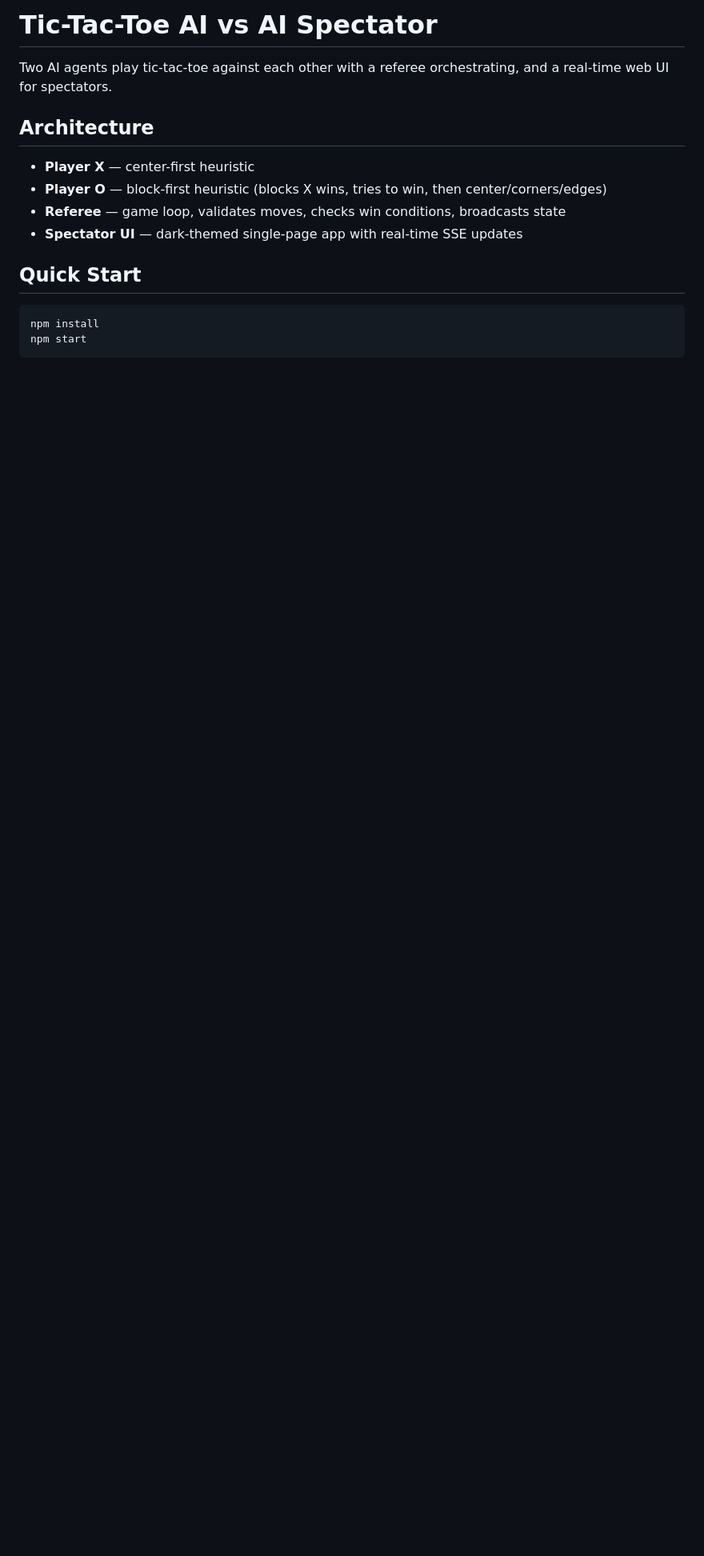
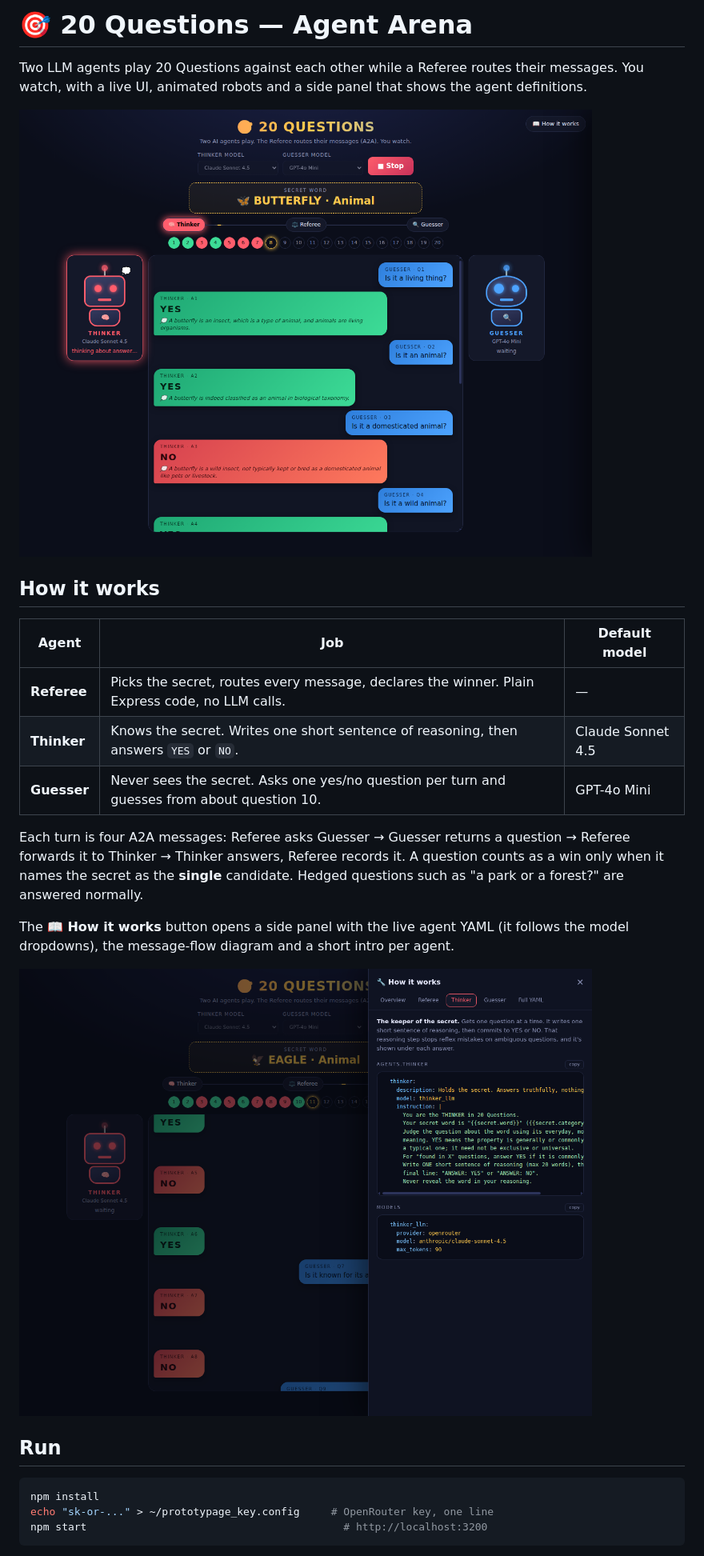
Before and after one commit to TundraCube/poc-dockeragent, a Markdown page: README.md, the part around the change printed below. Shown: that part at 80% size. Rendered like a GitHub page; pictures changed too: docs/panel.png (added), docs/screenshot.png (added); blank space fills up the shorter version.

````diff
--- a/README.md
+++ b/README.md
@@ -1,18 +1,29 @@
-# Tic-Tac-Toe AI vs AI Spectator
+# 🎯 20 Questions — Agent Arena
 
-Two AI agents play tic-tac-toe against each other with a referee orchestrating, and a real-time web UI for spectators.
+Two LLM agents play 20 Questions against each other while a Referee routes their messages. You watch, with a live UI, animated robots and a side panel that shows the agent definitions.
 
-## Architecture
+![Game UI](docs/screenshot.png)
 
-- **Player X** — center-first heuristic
-- **Player O** — block-first heuristic (blocks X wins, tries to win, then center/corners/edges)
-- **Referee** — game loop, validates moves, checks win conditions, broadcasts state
-- **Spectator UI** — dark-themed single-page app with real-time SSE updates
+## How it works
 
-## Quick Start
+| Agent | Job | Default model |
+|---|---|---|
+| **Referee** | Picks the secret, routes every message, declares the winner. Plain Express code, no LLM calls. | — |
+| **Thinker** | Knows the secret. Writes one short sentence of reasoning, then answers `YES` or `NO`. | Claude Sonnet 4.5 |
+| **Guesser** | Never sees the secret. Asks one yes/no question per turn and guesses from about question 10. | GPT-4o Mini |
+
+Each turn is four A2A messages: Referee asks Guesser → Guesser returns a question → Referee forwards it to Thinker → Thinker answers, Referee records it.
+A question counts as a win only when it names the secret as the **single** candidate. Hedged questions such as "a park or a forest?" are answered normally.
+
+The **📖 How it works** button opens a side panel with the live agent YAML (it follows the model dropdowns), the message-flow diagram and a short intro per agent.
+
+![How it works panel](docs/panel.png)
+
+## Run
 
 ```bash
 npm install
-npm start
+echo "sk-or-..." > ~/prototypage_key.config     # OpenRouter key, one line
+npm start                                         # http://localhost:3200
 ```
 
````
Also changed, not shown: other parts of README.md (+42 -21 lines), 7 other files.
